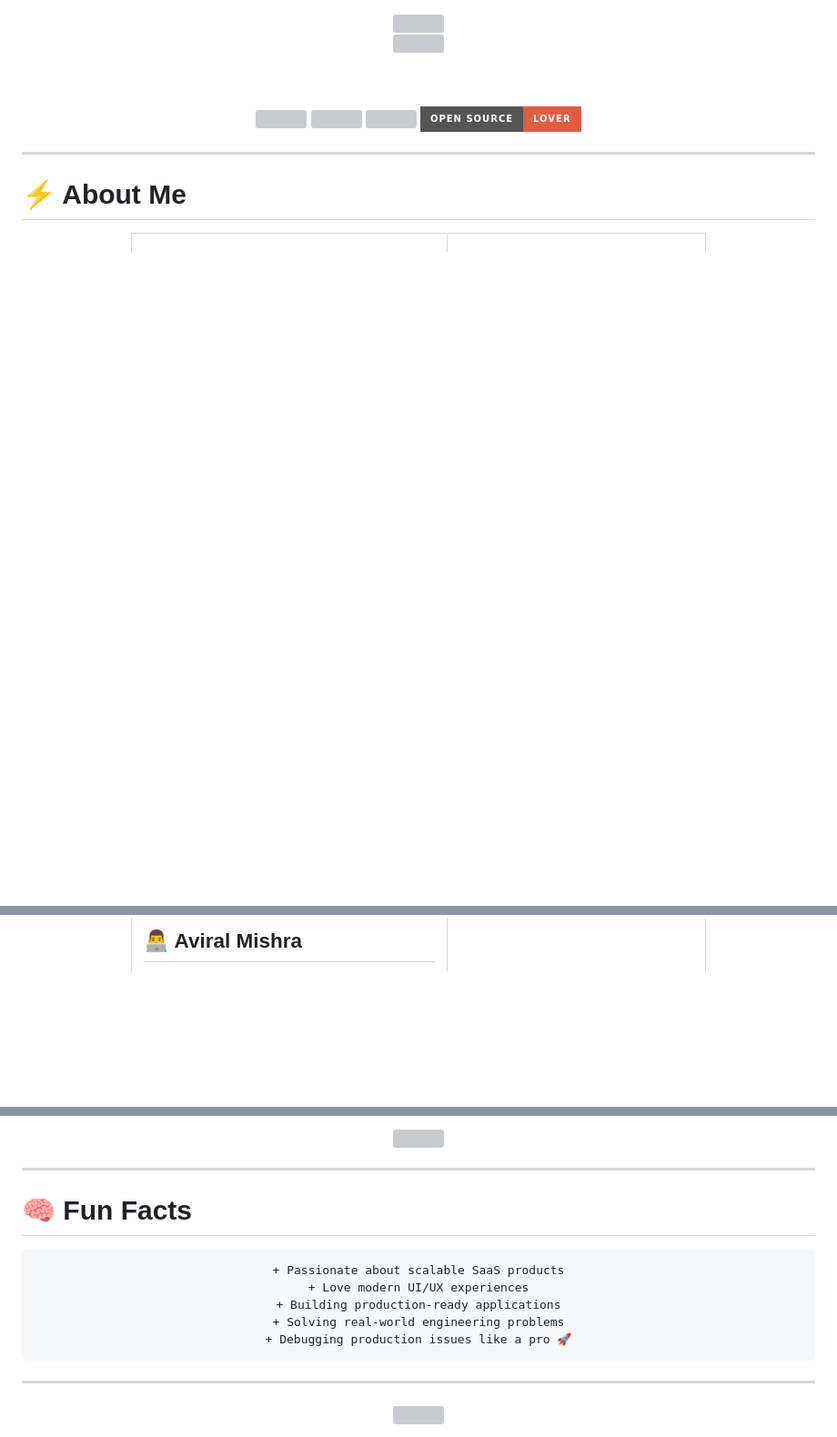
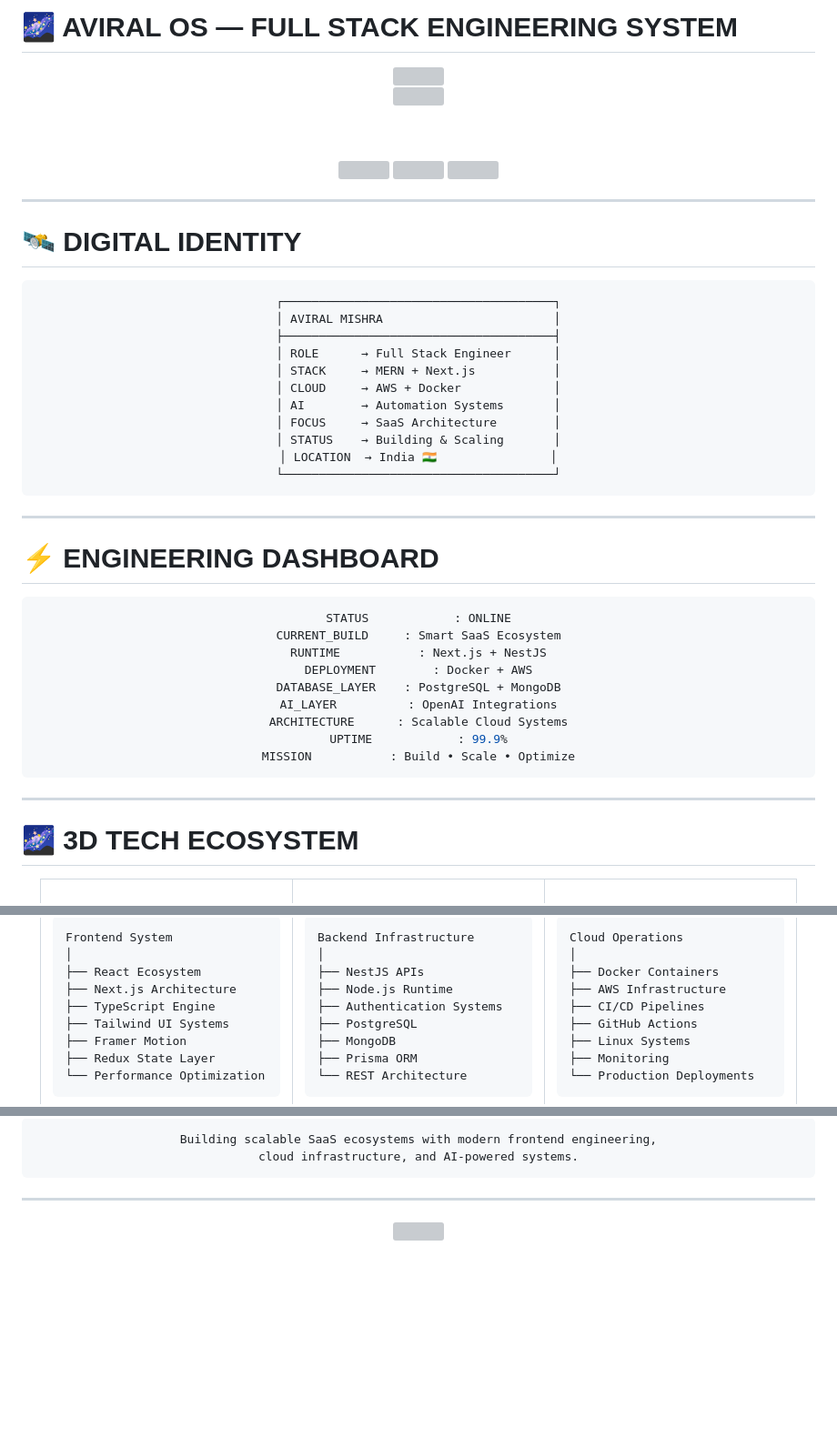
Before and after one commit to Aviral-1/Aviral-1, a Markdown page: README.md, 3 parts joined by grey strips. Shown at 91% size. Rendered like a GitHub page; badges without logos; blank space fills up the shorter version; grey boxes are pictures that could not be loaded.

````diff
--- a/README.md
+++ b/README.md
@@ -1,6 +1,4 @@
-<!-- ========================================= -->
-<!-- 🚀 AVIRAL MISHRA — NEXT GEN DEVELOPER README -->
-<!-- ========================================= -->
+# 🌌 AVIRAL OS — FULL STACK ENGINEERING SYSTEM
 
 <div align="center">
 
@@ -13,18 +11,56 @@
 <br/><br/>
 
 <img src="https://img.shields.io/github/followers/Aviral-1?style=for-the-badge&logo=github&label=FOLLOWERS&labelColor=0D1117&color=00F7FF"/>
-
 <img src="https://komarev.com/ghpvc/?username=Aviral-1&style=for-the-badge&label=PROFILE+VIEWS&color=8A2BE2"/>
-
 <img src="https://img.shields.io/github/stars/Aviral-1?style=for-the-badge&label=TOTAL+STARS&labelColor=0D1117&color=FF00FF"/>
-
-<img src="https://img.shields.io/badge/Open%20Source-Lover-red?style=for-the-badge"/>
 
 </div>
 
 ---
 
-# ⚡ About Me
+# 🛰️ DIGITAL IDENTITY
+
+<div align="center">
+
+```bash
+┌──────────────────────────────────────┐
+│ AVIRAL MISHRA                        │
+├──────────────────────────────────────┤
+│ ROLE      → Full Stack Engineer      │
+│ STACK     → MERN + Next.js           │
+│ CLOUD     → AWS + Docker             │
+│ AI        → Automation Systems       │
+│ FOCUS     → SaaS Architecture        │
+│ STATUS    → Building & Scaling       │
+│ LOCATION  → India 🇮🇳                │
+└──────────────────────────────────────┘
+```
+
+</div>
+
+---
+
+# ⚡ ENGINEERING DASHBOARD
+
+<div align="center">
+
+```bash
+STATUS            : ONLINE
+CURRENT_BUILD     : Smart SaaS Ecosystem
+RUNTIME           : Next.js + NestJS
+DEPLOYMENT        : Docker + AWS
+DATABASE_LAYER    : PostgreSQL + MongoDB
+AI_LAYER          : OpenAI Integrations
+ARCHITECTURE      : Scalable Cloud Systems
+UPTIME            : 99.9%
+MISSION           : Build • Scale • Optimize
+```
+
+</div>
+
+---
+
+# 🌌 3D TECH ECOSYSTEM
 
 <div align="center">
 
@@ -35,3 +72,13 @@
 
-## 👨‍💻 Aviral Mishra
+```txt
+Frontend System
+│
+├── React Ecosystem
+├── Next.js Architecture
+├── TypeScript Engine
+├── Tailwind UI Systems
+├── Framer Motion
+├── Redux State Layer
+└── Performance Optimization
+```
 
@@ -415,21 +315,6 @@ AWS --> Monitoring[Logs & Monitoring]
-<div align="center">
-
-<img src="https://readme-typing-svg.demolab.com?font=Orbitron&size=28&pause=1000&color=FF00FF&center=true&vCenter=true&width=900&lines=Eat+🍜;Code+💻;Debug+🐛;Deploy+🚀;Scale+⚡;Repeat+🔥"/>
-
-</div>
-
----
-
-# 🧠 Fun Facts
-
-<div align="center">
-
-```diff
-+ Passionate about scalable SaaS products
-+ Love modern UI/UX experiences
-+ Building production-ready applications
-+ Solving real-world engineering problems
-+ Debugging production issues like a pro 🚀
+```txt
+Building scalable SaaS ecosystems with modern frontend engineering,
+cloud infrastructure, and AI-powered systems.
 ```
 
 </div>
````
Also changed, not shown: other parts of README.md (+119 -265 lines).
